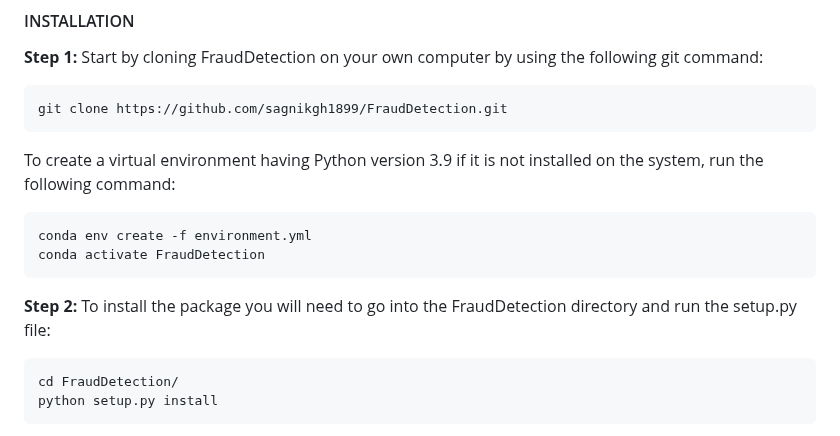
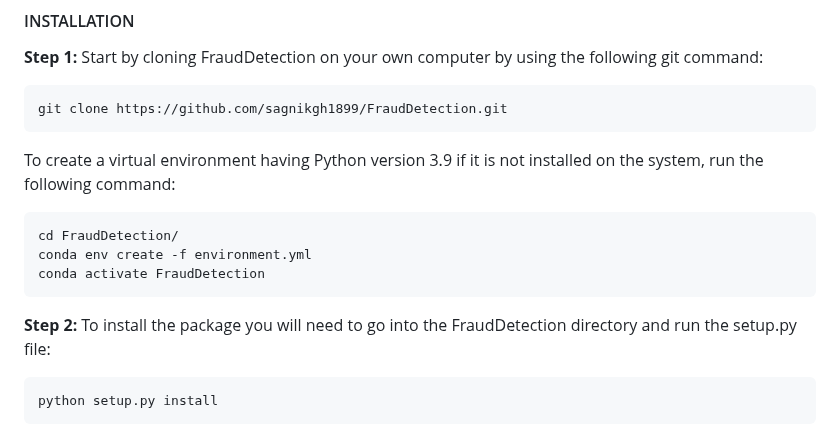
Before and after one commit to sagnikgh1899/FraudDetection, a Markdown page: README.md, the part around the change. Rendered like a GitHub page.

````diff
--- a/README.md
+++ b/README.md
@@ -115,6 +115,7 @@ git clone https://github.com/sagnikgh1899/FraudDetection.git
 To create a virtual environment having Python version 3.9 if it is not installed on the system, run the following command:
 
 ```
+cd FraudDetection/
 conda env create -f environment.yml
 conda activate FraudDetection
 ```
@@ -124,7 +125,6 @@ conda activate FraudDetection
 To install the package you will need to go into the FraudDetection directory and run the setup.py file:
 
 ```
-cd FraudDetection/
 python setup.py install
 ```
 
````
